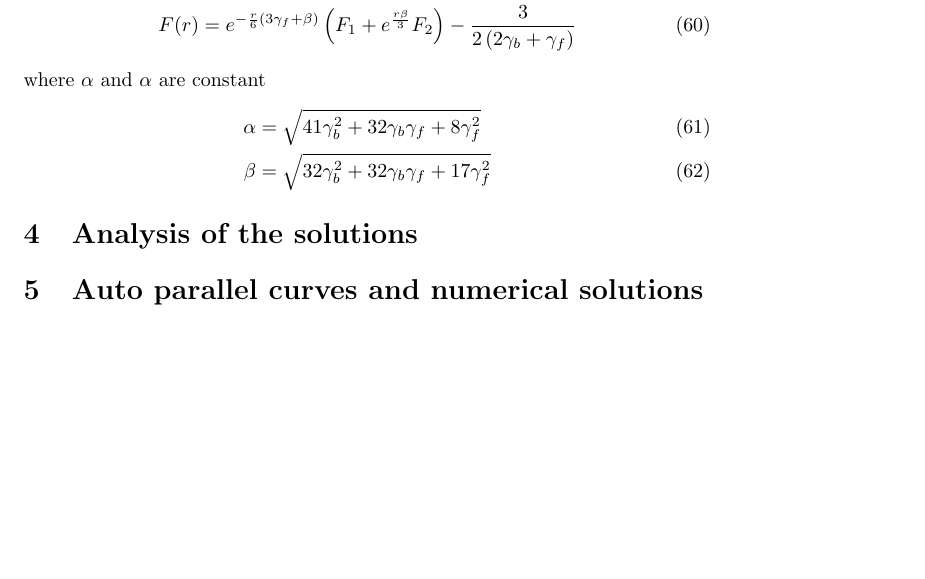
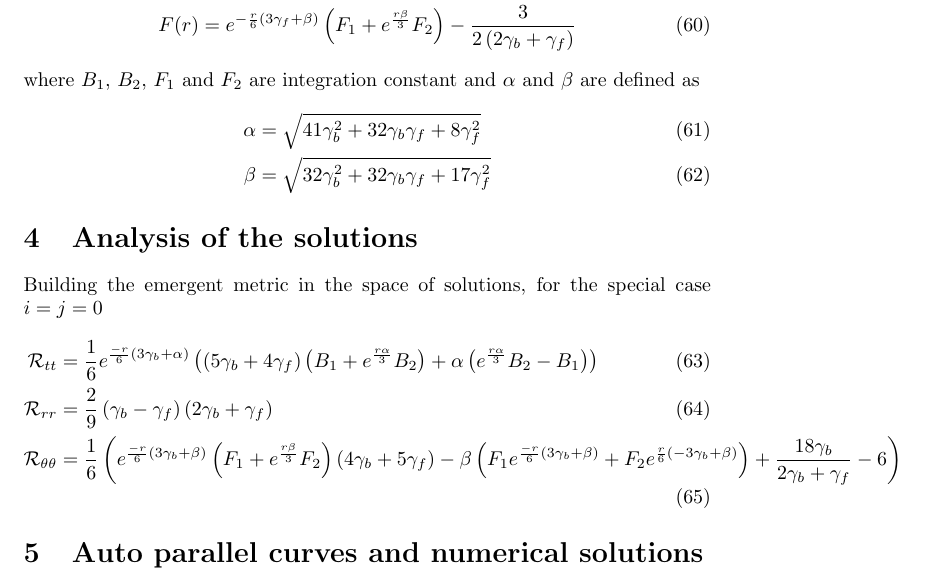
Before and after one commit to JoseiPG1/Spherically_Polynomial_Affine_Gravity, a LaTeX document (main.tex): part of page 9 of 9, cut so that both start at the same text, the shorter picture padded with empty space. Compiled offline with pdfLaTeX.

Commit message:
adding the metric tensor

```diff
--- a/main.tex
+++ b/main.tex
@@ -412,7 +412,7 @@ the above systems admits an analytical solution
     B(r) & = e^{-\frac{r}{6}\left(3\gamma_b + \alpha\right)}\left(B_1 + e^{\frac{r\alpha}{3}}B_2\right) \\
     F(r) & = e^{-\frac{r}{6}\left(3\gamma_f + \beta\right)}\left(F_1 + e^{\frac{r\beta}{3}}F_2\right) - \frac{3}{2\left(2\gamma_b + \gamma_f\right)}
 \end{align}
-where $\alpha$ and $\alpha$ are constant
+where $B_1$, $B_2$, $F_1$ and $F_2$ are integration constant and $\alpha$ and $\beta$ are defined as
 \begin{align}
     \alpha & = \sqrt{41\gamma_b^2 + 32\gamma_b\gamma_f + 8\gamma_f^2} \\
     \beta  & = \sqrt{32\gamma_b^2 + 32\gamma_b\gamma_f + 17\gamma_f^2}
@@ -421,6 +421,15 @@ where $\alpha$ and $\alpha$ are constant
 
 
 \section{Analysis of the solutions}
+
+Building the emergent metric in the space of solutions, for the special case $ i = j = 0$
+\begin{align}
+    \mathcal{R}_{tt} & = \frac{1}{6}e^{\frac{-r}{6}\left(3\gamma_b + \alpha\right)}\left(\left(5\gamma_b + 4\gamma_f\right)
+    \left(B_1 +e^{\frac{r\alpha}{3}}B_2\right) + \alpha\left(e^{\frac{r\alpha}{3}}B_2 - B_1\right)\right) \\
+    \mathcal{R}_{rr} & = \frac{2}{9}\left(\gamma_b - \gamma_f\right)\left(2\gamma_b + \gamma_f\right)\\
+    \mathcal{R}_{\theta\theta} & = \frac{1}{6}\left(e^{\frac{-r}{6}\left(3\gamma_b + \beta\right)}\left(F_1 + e^{\frac{r\beta}{3}}F_2\right)\left(4\gamma_b + 5\gamma_f\right) -
+    \beta\left(F_1 e^{\frac{-r}{6}\left(3\gamma_b + \beta\right)} + F_2 e^{\frac{r}{6}\left(-3\gamma_b + \beta\right)}\right) + \frac{18\gamma_b}{2\gamma_b + \gamma_f} - 6\right)
+\end{align}
 
 \section{Auto parallel curves and numerical solutions}
 
```
Also changed, not shown: 5 other files.
